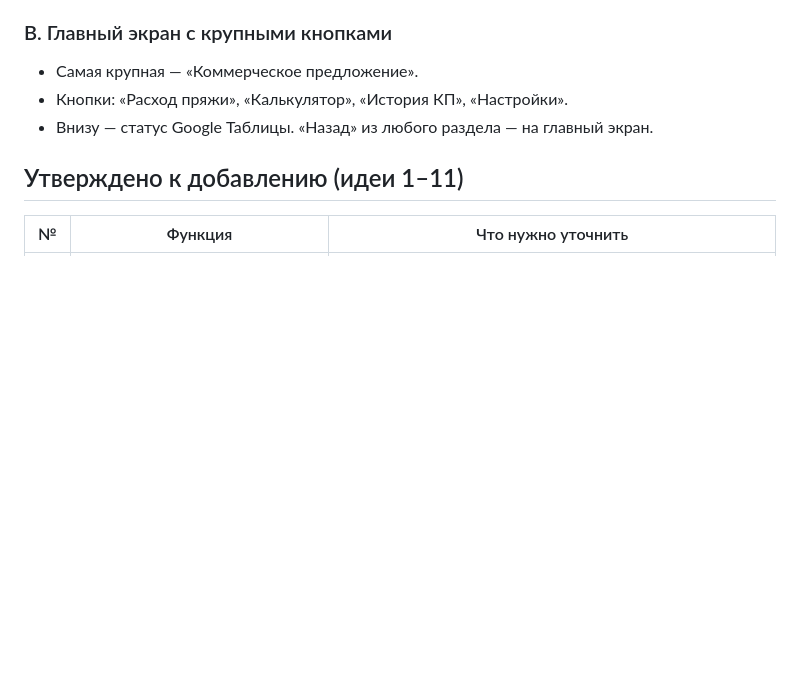
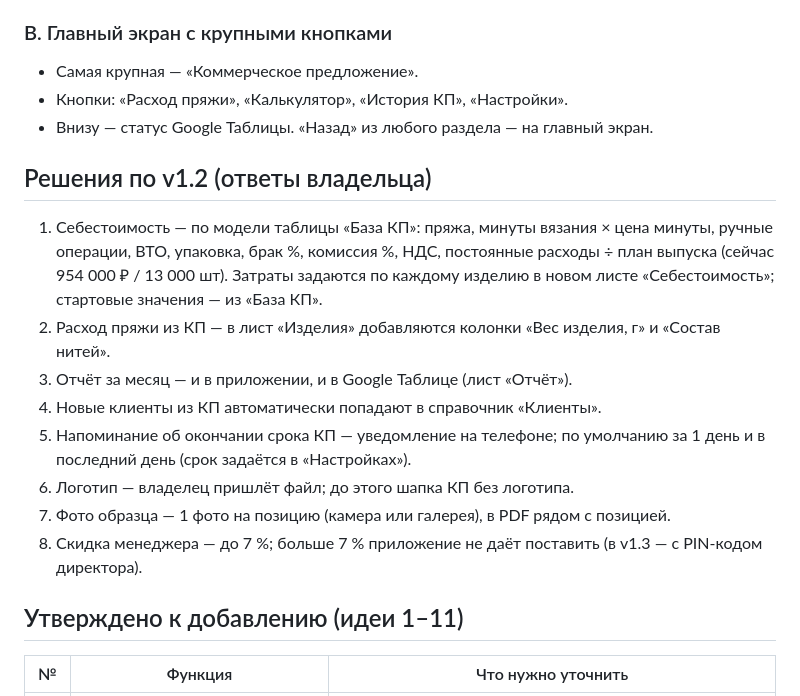
Before and after one commit to basilsolanji-hash/KS, a Markdown page: ROADMAP.md, the part around the change. Rendered like a GitHub page; blank space fills up the shorter version.

Commit message:
Roadmap: record owner decisions for v1.2
Co-Authored-By: Claude Opus 5.5 <noreply@anthropic.com>
Claude-Session: https://claude.ai/code/session_01H4JBrQHoyHc1j2Pv9rwcm5

```diff
--- a/ROADMAP.md
+++ b/ROADMAP.md
@@ -17,6 +17,20 @@
 - Самая крупная — «Коммерческое предложение».
 - Кнопки: «Расход пряжи», «Калькулятор», «История КП», «Настройки».
 - Внизу — статус Google Таблицы. «Назад» из любого раздела — на главный экран.
+
+## Решения по v1.2 (ответы владельца)
+
+1. Себестоимость — по модели таблицы «База КП»: пряжа, минуты вязания × цена минуты, ручные операции,
+   ВТО, упаковка, брак %, комиссия %, НДС, постоянные расходы ÷ план выпуска (сейчас 954 000 ₽ / 13 000 шт).
+   Затраты задаются по каждому изделию в новом листе «Себестоимость»; стартовые значения — из «База КП».
+2. Расход пряжи из КП — в лист «Изделия» добавляются колонки «Вес изделия, г» и «Состав нитей».
+3. Отчёт за месяц — и в приложении, и в Google Таблице (лист «Отчёт»).
+4. Новые клиенты из КП автоматически попадают в справочник «Клиенты».
+5. Напоминание об окончании срока КП — уведомление на телефоне; по умолчанию за 1 день и в последний день
+   (срок задаётся в «Настройках»).
+6. Логотип — владелец пришлёт файл; до этого шапка КП без логотипа.
+7. Фото образца — 1 фото на позицию (камера или галерея), в PDF рядом с позицией.
+8. Скидка менеджера — до 7 %; больше 7 % приложение не даёт поставить (в v1.3 — с PIN-кодом директора).
 
 ## Утверждено к добавлению (идеи 1–11)
 
```
